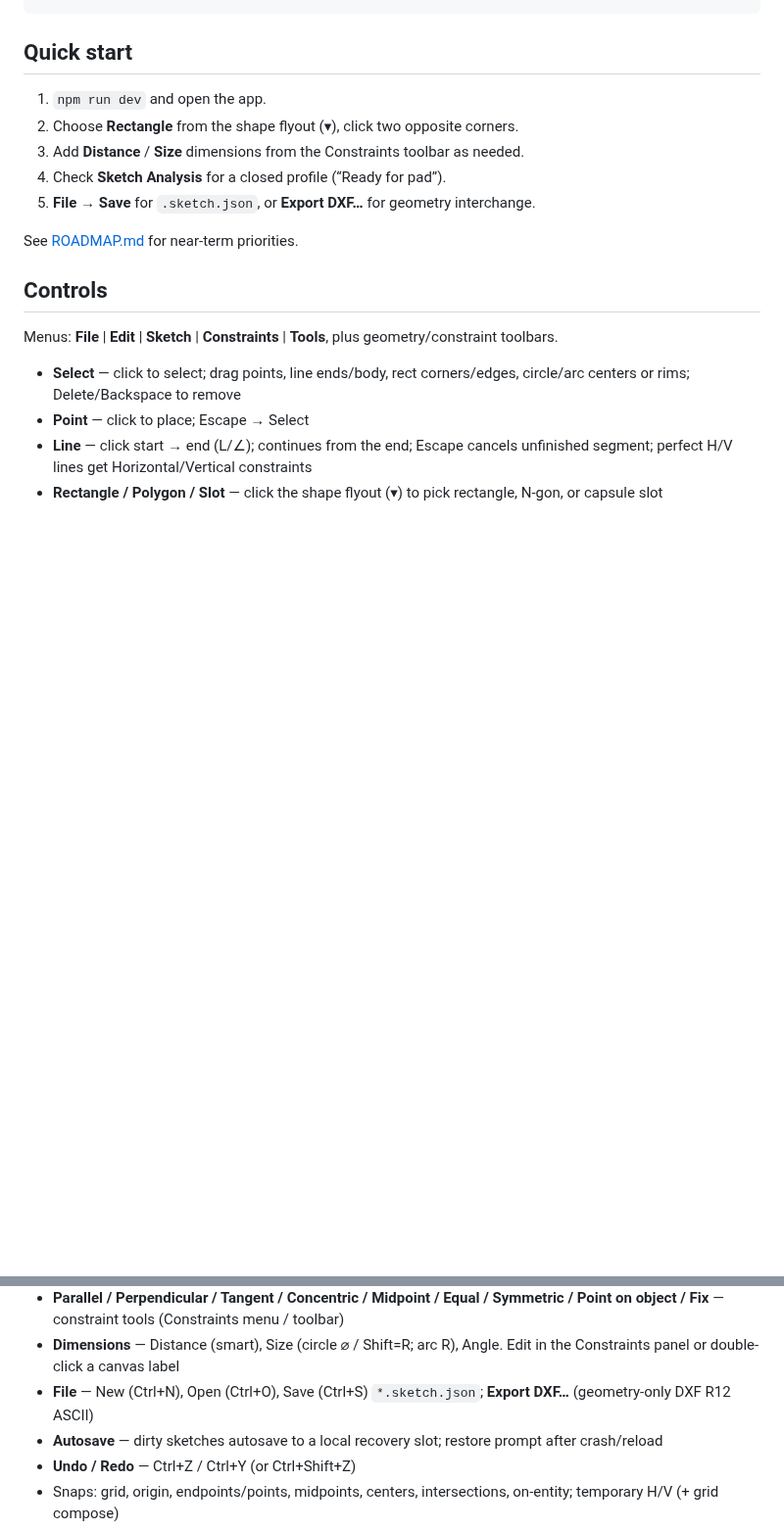
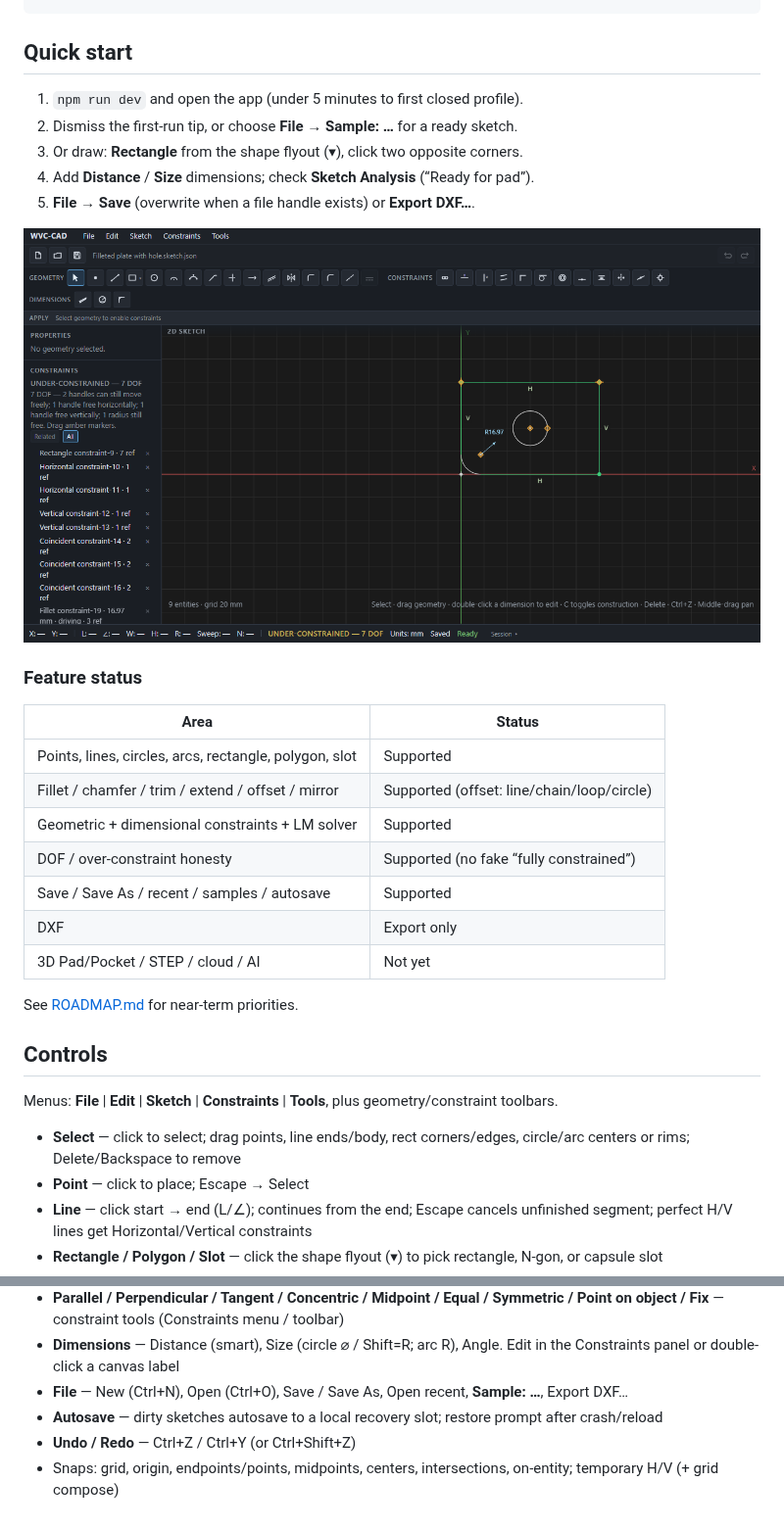
Before and after one commit to guventech/WVC-CAD, a Markdown page: README.md, 2 parts joined by grey strips. Shown at 98% size. GitHub-like rendering; pictures changed too: docs/images/app-canvas.png (added); blank space fills up the shorter version.

```diff
--- a/README.md
+++ b/README.md
@@ -21,11 +21,25 @@ npm run tauri:build  # Windows NSIS/MSI installer
 
 ## Quick start
 
-1. `npm run dev` and open the app.
-2. Choose **Rectangle** from the shape flyout (▾), click two opposite corners.
-3. Add **Distance** / **Size** dimensions from the Constraints toolbar as needed.
-4. Check **Sketch Analysis** for a closed profile (“Ready for pad”).
-5. **File → Save** for `.sketch.json`, or **Export DXF…** for geometry interchange.
+1. `npm run dev` and open the app (under 5 minutes to first closed profile).
+2. Dismiss the first-run tip, or choose **File → Sample: …** for a ready sketch.
+3. Or draw: **Rectangle** from the shape flyout (▾), click two opposite corners.
+4. Add **Distance** / **Size** dimensions; check **Sketch Analysis** (“Ready for pad”).
+5. **File → Save** (overwrite when a file handle exists) or **Export DXF…**.
+
+![WVC-CAD canvas](./docs/images/app-canvas.png)
+
+### Feature status
+
+| Area | Status |
+|------|--------|
+| Points, lines, circles, arcs, rectangle, polygon, slot | Supported |
+| Fillet / chamfer / trim / extend / offset / mirror | Supported (offset: line/chain/loop/circle) |
+| Geometric + dimensional constraints + LM solver | Supported |
+| DOF / over-constraint honesty | Supported (no fake “fully constrained”) |
+| Save / Save As / recent / samples / autosave | Supported |
+| DXF | Export only |
+| 3D Pad/Pocket / STEP / cloud / AI | Not yet |
 
 See [ROADMAP.md](./docs/ROADMAP.md) for near-term priorities.
 
@@ -52,7 +66,7 @@ Menus: **File** | **Edit** | **Sketch** | **Constraints** | **Tools**, plus geom
 - **Horizontal / Vertical** — click a line, or two points/endpoints/centers; stays H/V while dragging; conflicting constraints are rejected
 - **Parallel / Perpendicular / Tangent / Concentric / Midpoint / Equal / Symmetric / Point on object / Fix** — constraint tools (Constraints menu / toolbar)
 - **Dimensions** — Distance (smart), Size (circle ⌀ / Shift=R; arc R), Angle. Edit in the Constraints panel or double-click a canvas label
-- **File** — New (Ctrl+N), Open (Ctrl+O), Save (Ctrl+S) `*.sketch.json`; **Export DXF…** (geometry-only DXF R12 ASCII)
+- **File** — New (Ctrl+N), Open (Ctrl+O), Save / Save As, Open recent, **Sample: …**, Export DXF…
 - **Autosave** — dirty sketches autosave to a local recovery slot; restore prompt after crash/reload
 - **Undo / Redo** — Ctrl+Z / Ctrl+Y (or Ctrl+Shift+Z)
 - Snaps: grid, origin, endpoints/points, midpoints, centers, intersections, on-entity; temporary H/V (+ grid compose)
```
Also changed, not shown: docs/PROGRESS.md (+2 -2 lines), public/samples/README.md (added, +7 -0 lines), 13 other files.
